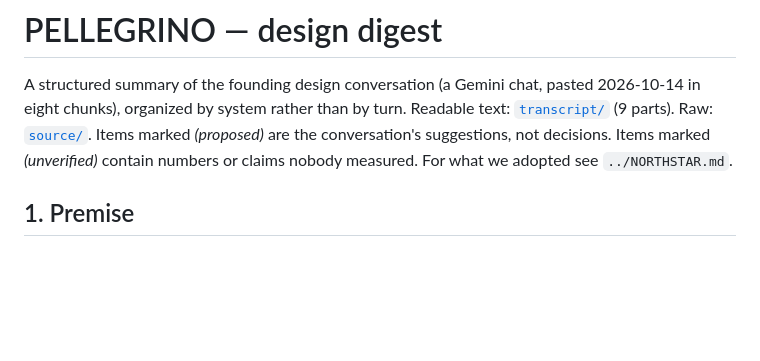
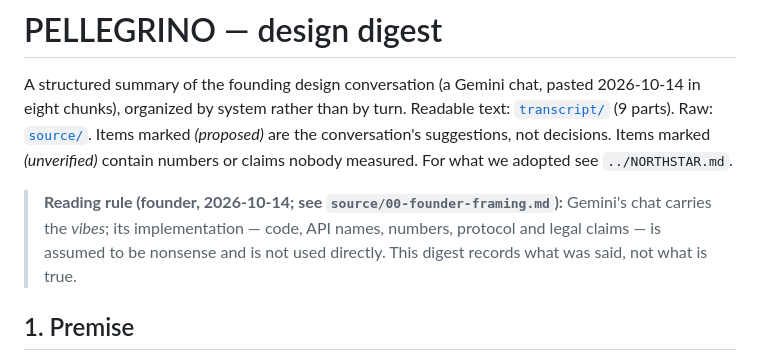
Before and after one commit to emilyspringerton/PELLEGRINO, a Markdown page: docs/DESIGN_DIGEST.md, the part around the change. Drawn GitHub-style; blank space fills up the shorter version.

```diff
--- a/docs/DESIGN_DIGEST.md
+++ b/docs/DESIGN_DIGEST.md
@@ -5,6 +5,10 @@ system rather than by turn. Readable text: [`transcript/`](transcript/) (9 parts
 *(proposed)* are the conversation's suggestions, not decisions. Items marked *(unverified)* contain numbers or claims nobody
 measured. For what
 we adopted see `../NORTHSTAR.md`.
+
+> **Reading rule (founder, 2026-10-14; see `source/00-founder-framing.md`):** Gemini's chat carries the *vibes*; its
+> implementation — code, API names, numbers, protocol and legal claims — is assumed to be nonsense and is not used
+> directly. This digest records what was said, not what is true.
 
 ## 1. Premise
 
```
Also changed, not shown: NORTHSTAR.md (+57 -81 lines), docs/source/00-founder-framing.md (added, +11 -0 lines).
